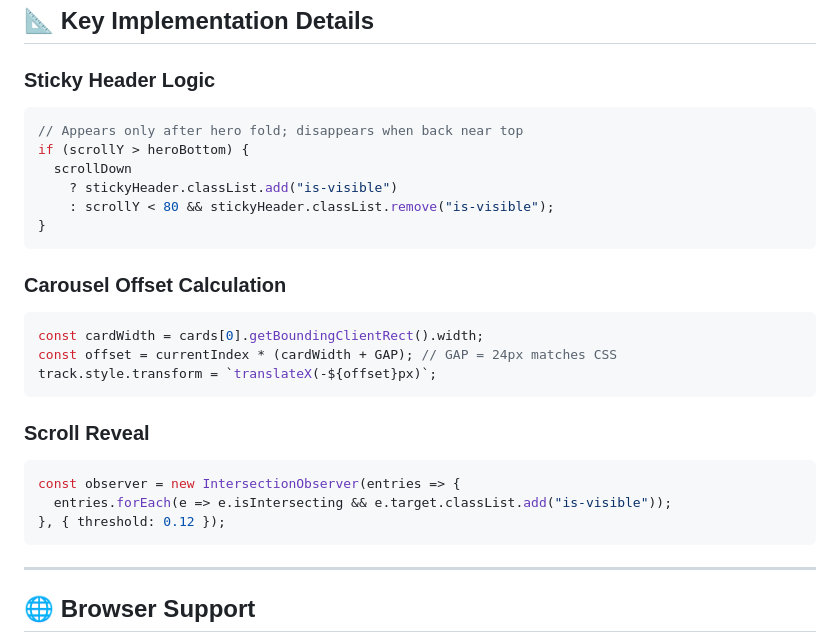
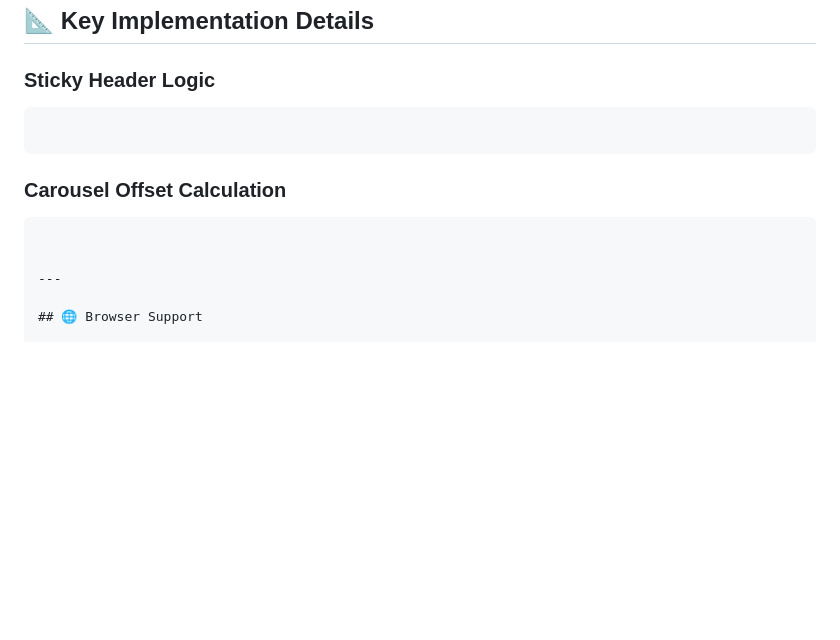
Before and after one commit to ashifrza/gushwork-landing, a Markdown page: README.md, the part around the change. GitHub-like rendering; blank space fills up the shorter version.

Commit message:
Remove obsolete code snippets from codebase
Removed outdated code snippets related to sticky header logic, carousel offset calculation, and scroll reveal from the README.

````diff
--- a/README.md
+++ b/README.md
@@ -89,27 +89,11 @@ open index.html
 
 ### Sticky Header Logic
 ```js
-// Appears only after hero fold; disappears when back near top
-if (scrollY > heroBottom) {
-  scrollDown
-    ? stickyHeader.classList.add("is-visible")
-    : scrollY < 80 && stickyHeader.classList.remove("is-visible");
-}
 ```
 
 ### Carousel Offset Calculation
 ```js
-const cardWidth = cards[0].getBoundingClientRect().width;
-const offset = currentIndex * (cardWidth + GAP); // GAP = 24px matches CSS
-track.style.transform = `translateX(-${offset}px)`;
-```
 
-### Scroll Reveal
-```js
-const observer = new IntersectionObserver(entries => {
-  entries.forEach(e => e.isIntersecting && e.target.classList.add("is-visible"));
-}, { threshold: 0.12 });
-```
 
 ---
 
````
